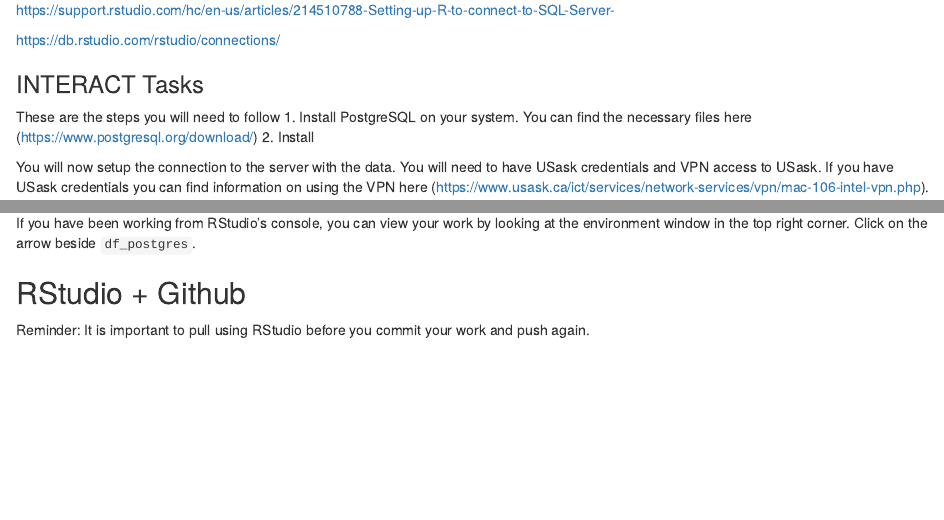
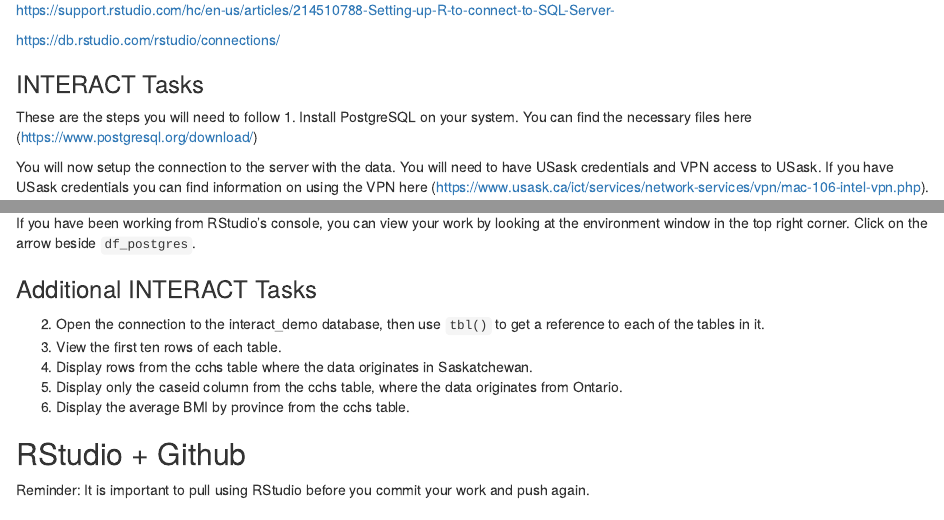
Before and after one commit to TeamINTERACT/onboarding, an R Markdown document (onboarding.Rmd): the page in a window 1100 px wide, from 4140 px down, and a second part further down, joined at a grey line. Rendered offline with R 4.5, knitr and Pandoc, with nearby package versions.

Commit message:
Update onboarding.Rmd

```diff
--- a/onboarding.Rmd
+++ b/onboarding.Rmd
@@ -172,7 +172,6 @@
 
 These are the steps you will need to follow
 1. Install PostgreSQL on your system. You can find the necessary files here (https://www.postgresql.org/download/)
-2. Install
 
 You will now setup the connection to the server with the data. You will need to have USask credentials and VPN access to USask. If you have USask credentials you can find information on using the VPN here (https://www.usask.ca/ict/services/network-services/vpn/mac-106-intel-vpn.php).
 
@@ -202,6 +201,13 @@
 The table names are accel_data and cchs. If you run this code and do not receive any error messages, this means that you have a connection. Now, if you run the code  `dbExistsTable(con, "cchs")`, it should respond with true. This means that you are properly connected, and can use the connection "con" to interact with the database. Once you have successfully connected, you can try out exploring the test database data. For instance, to load all the data from the cchs table, you would run `df_postgres <- dbGetQuery(con, "SELECT * from cchs")`. If you only wanted data with certain criteria, you could try a code such as `df_postgres <- dbGetQuery(con, "SELECT * from cchs where sdcgres > 5")`.
 
 If you have been working from RStudio's console, you can view your work by looking at the environment window in the top right corner. Click on the arrow beside `df_postgres`.
+
+### Additional INTERACT Tasks
+2. Open the connection to the interact_demo database, then use `tbl()` to get a reference to each of the tables in it.
+3. View the first ten rows of each table.
+4. Display rows from the cchs table where the data originates in Saskatchewan.
+5. Display only the caseid column from the cchs table, where the data originates from Ontario.
+6. Display the average BMI by province from the cchs table.
 
 ##  RStudio + Github
 
```
